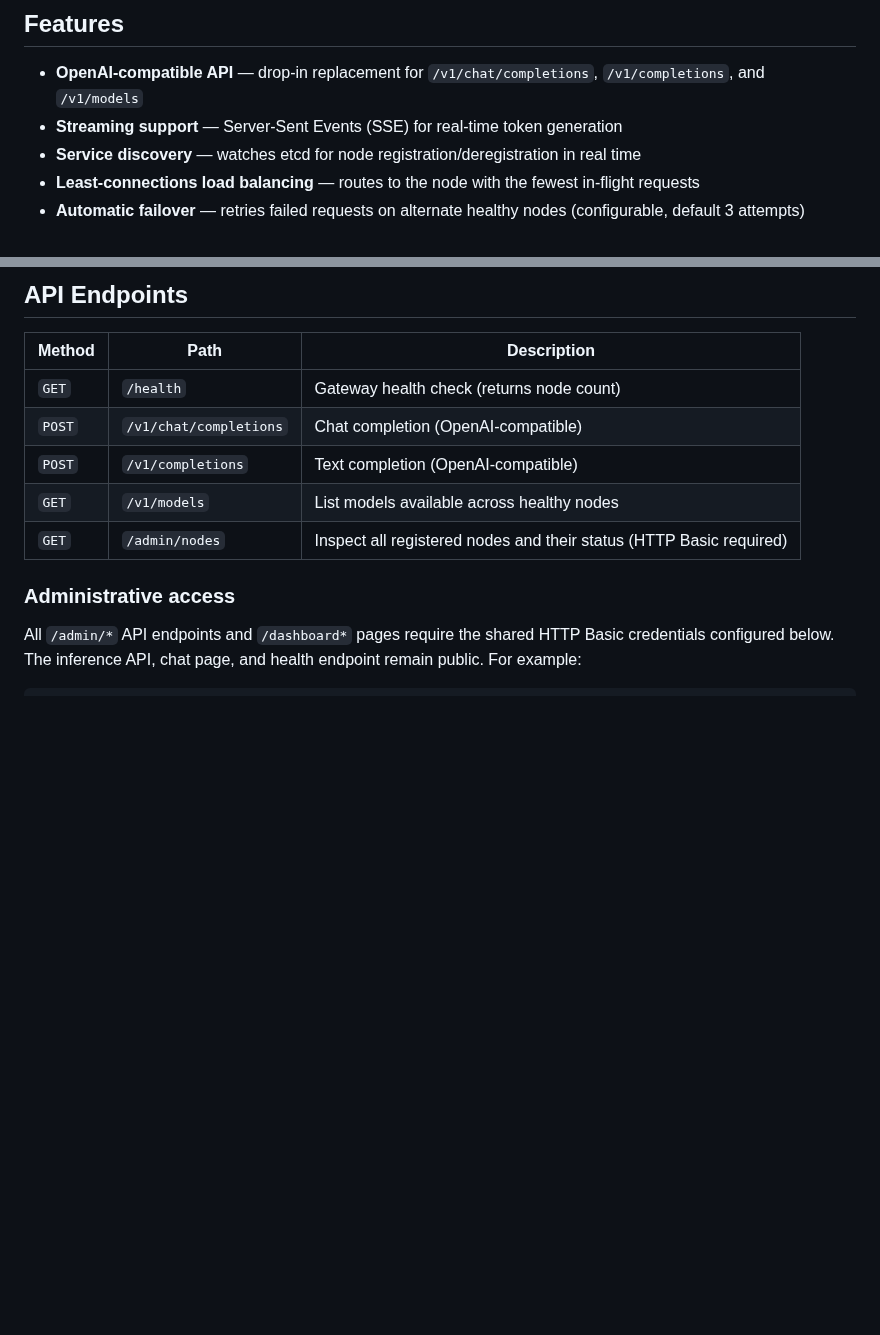
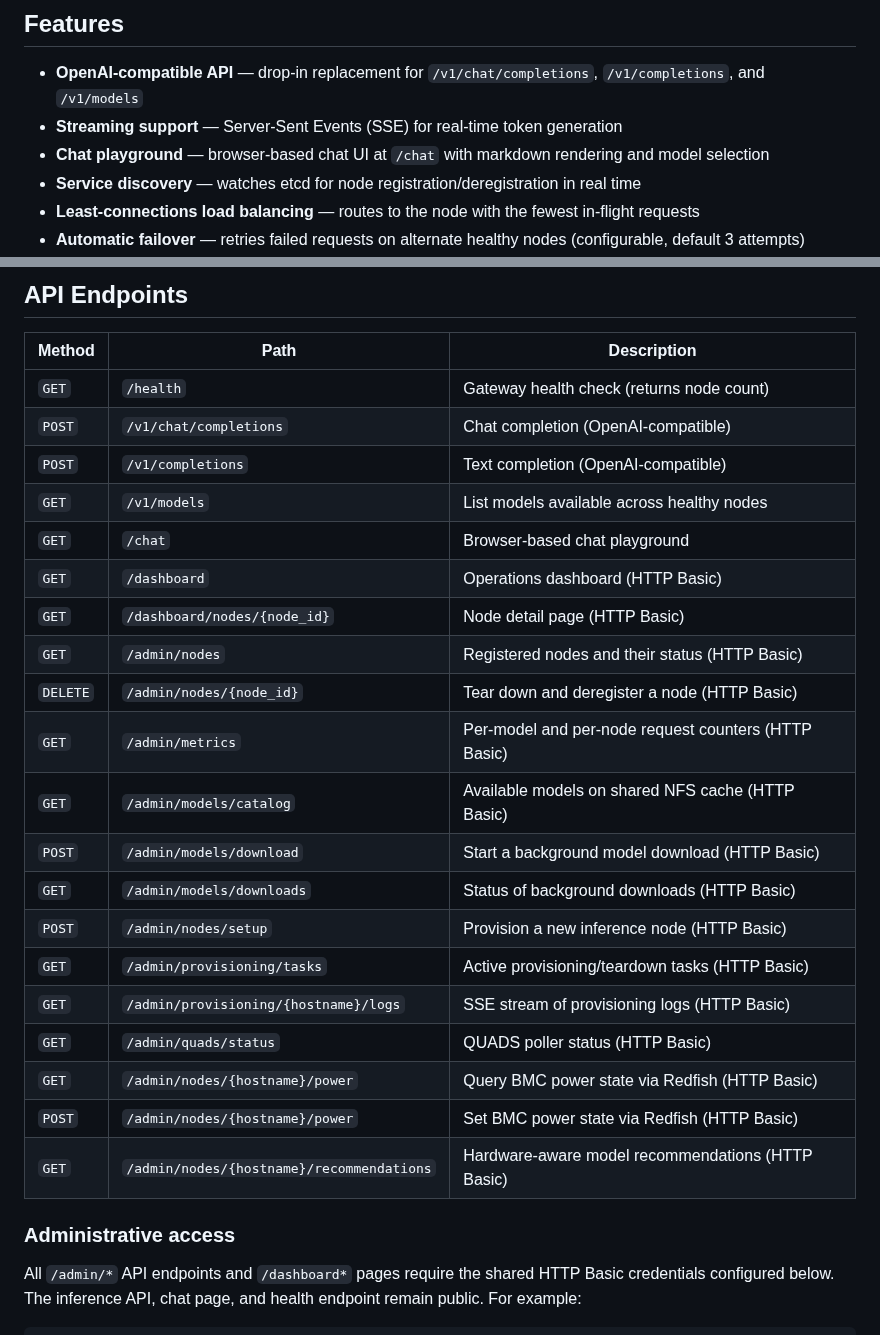
Before and after one commit to grafuls/qiip, a Markdown page: README.md, 2 parts joined by grey strips. Rendered like a GitHub page; blank space fills up the shorter version.

```diff
--- a/README.md
+++ b/README.md
@@ -17,6 +19,7 @@ Clients ──► NGINX ──► Inference Proxy  ──► vLLM Node A
 
 - **OpenAI-compatible API** — drop-in replacement for `/v1/chat/completions`, `/v1/completions`, and `/v1/models`
 - **Streaming support** — Server-Sent Events (SSE) for real-time token generation
+- **Chat playground** — browser-based chat UI at `/chat` with markdown rendering and model selection
 - **Service discovery** — watches etcd for node registration/deregistration in real time
 - **Least-connections load balancing** — routes to the node with the fewest in-flight requests
 - **Automatic failover** — retries failed requests on alternate healthy nodes (configurable, default 3 attempts)
@@ -156,7 +159,22 @@ print(response.choices[0].message.content)
 | `POST` | `/v1/chat/completions` | Chat completion (OpenAI-compatible) |
 | `POST` | `/v1/completions` | Text completion (OpenAI-compatible) |
 | `GET` | `/v1/models` | List models available across healthy nodes |
-| `GET` | `/admin/nodes` | Inspect all registered nodes and their status (HTTP Basic required) |
+| `GET` | `/chat` | Browser-based chat playground |
+| `GET` | `/dashboard` | Operations dashboard (HTTP Basic) |
+| `GET` | `/dashboard/nodes/{node_id}` | Node detail page (HTTP Basic) |
+| `GET` | `/admin/nodes` | Registered nodes and their status (HTTP Basic) |
+| `DELETE` | `/admin/nodes/{node_id}` | Tear down and deregister a node (HTTP Basic) |
+| `GET` | `/admin/metrics` | Per-model and per-node request counters (HTTP Basic) |
+| `GET` | `/admin/models/catalog` | Available models on shared NFS cache (HTTP Basic) |
+| `POST` | `/admin/models/download` | Start a background model download (HTTP Basic) |
+| `GET` | `/admin/models/downloads` | Status of background downloads (HTTP Basic) |
+| `POST` | `/admin/nodes/setup` | Provision a new inference node (HTTP Basic) |
+| `GET` | `/admin/provisioning/tasks` | Active provisioning/teardown tasks (HTTP Basic) |
+| `GET` | `/admin/provisioning/{hostname}/logs` | SSE stream of provisioning logs (HTTP Basic) |
+| `GET` | `/admin/quads/status` | QUADS poller status (HTTP Basic) |
+| `GET` | `/admin/nodes/{hostname}/power` | Query BMC power state via Redfish (HTTP Basic) |
+| `POST` | `/admin/nodes/{hostname}/power` | Set BMC power state via Redfish (HTTP Basic) |
+| `GET` | `/admin/nodes/{hostname}/recommendations` | Hardware-aware model recommendations (HTTP Basic) |
 
 ### Administrative access
 
```
Also changed, not shown: other parts of README.md (+59 -23 lines).
